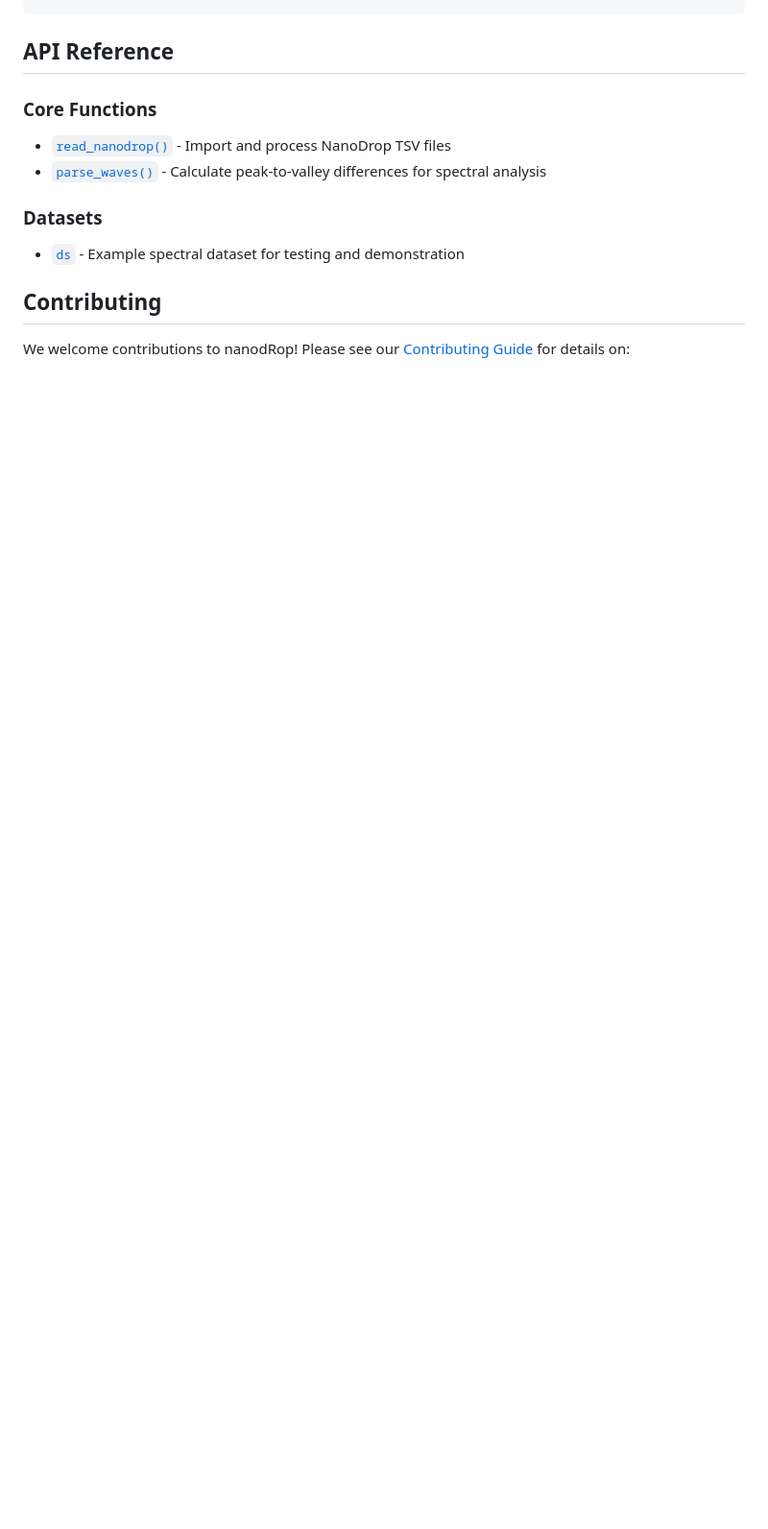
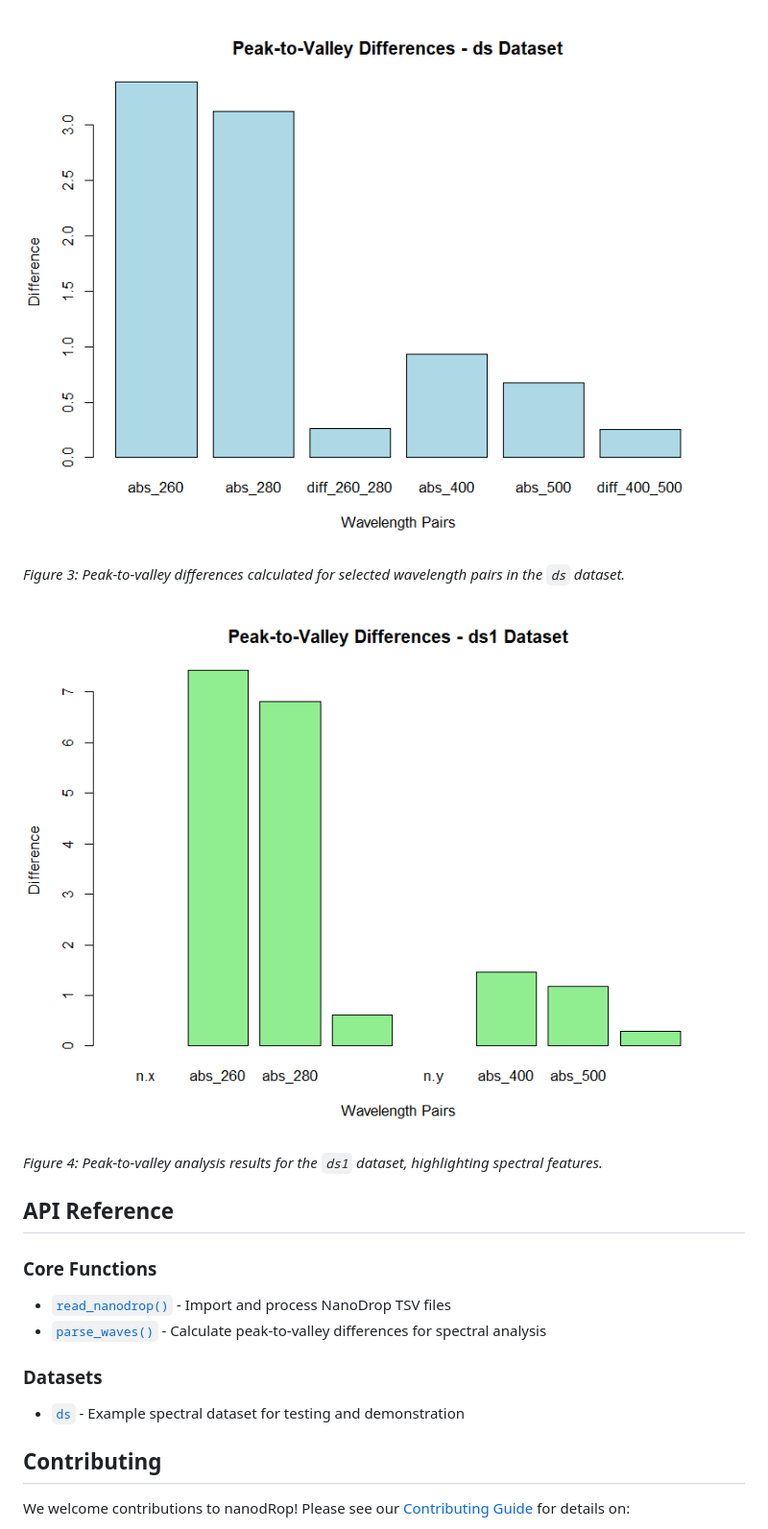
Before and after one commit to beabock/nanodRop, a Markdown page: README.md, the part around one of its changes. Shown at 96% size. Rendered like a GitHub page; pictures changed too: man/figures/parsed_waves_ds.png (added), man/figures/parsed_waves_ds1.png (added); blank space fills up the shorter version.

```diff
--- a/README.md
+++ b/README.md
@@ -120,3 +134,11 @@ results <- parse_waves(ds1)
+![Parsed wave differences from ds dataset showing peak-valley calculations](man/figures/parsed_waves_ds.png)
+
+*Figure 3: Peak-to-valley differences calculated for selected wavelength pairs in the `ds` dataset.*
+
+![Parsed wave differences from ds1 dataset](man/figures/parsed_waves_ds1.png)
+
+*Figure 4: Peak-to-valley analysis results for the `ds1` dataset, highlighting spectral features.*
+
 ## API Reference
 
 ### Core Functions
```
Also changed, not shown: other parts of README.md (+14 -0 lines), CODE_OF_CONDUCT.md (added, +79 -0 lines), CONTRIBUTING.md (added, +82 -0 lines), man/figures/absorbance_vs_wavelength_ds.png (added), man/figures/absorbance_vs_wavelength_ds1.png (added), 11 other files.
